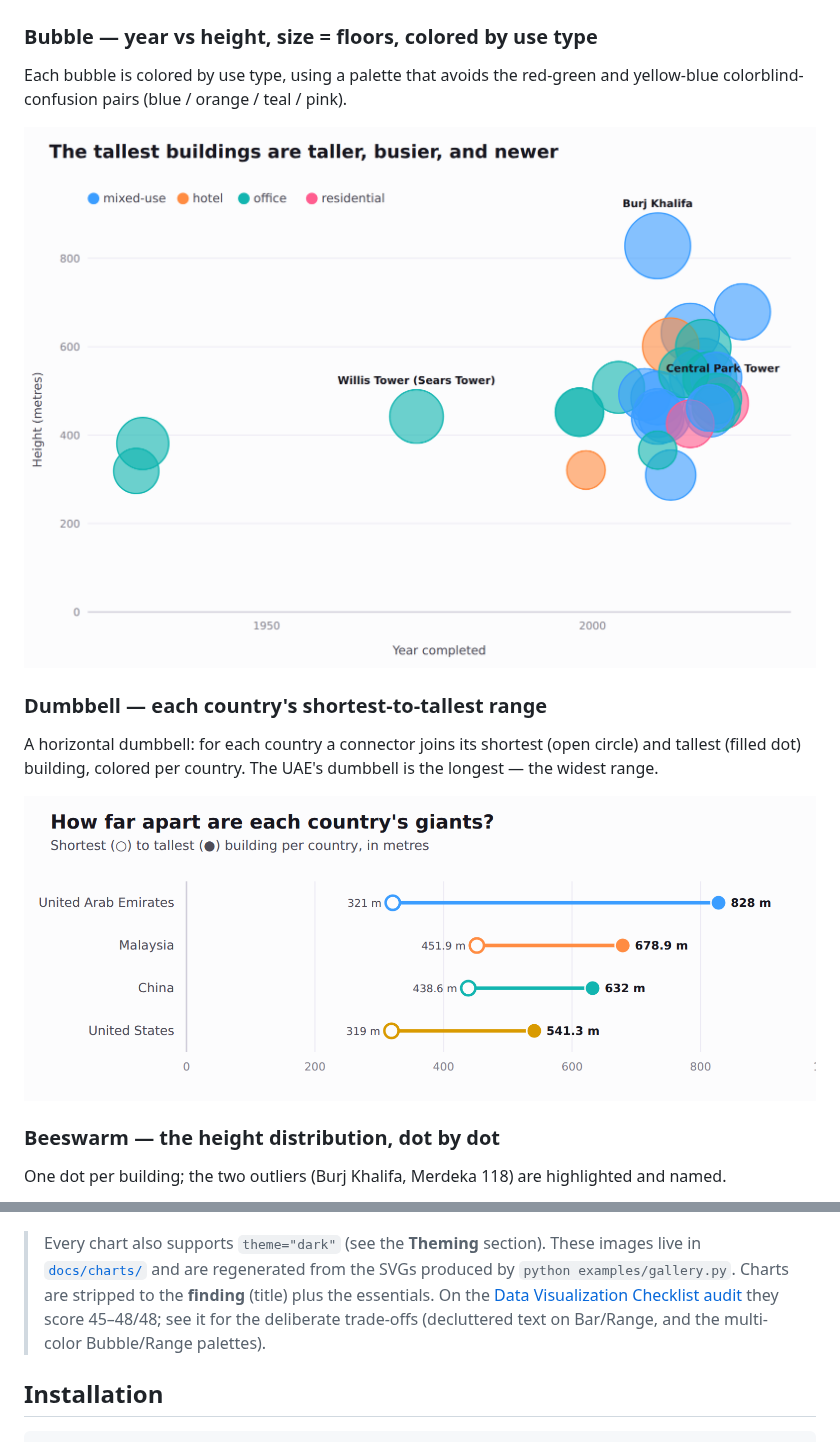
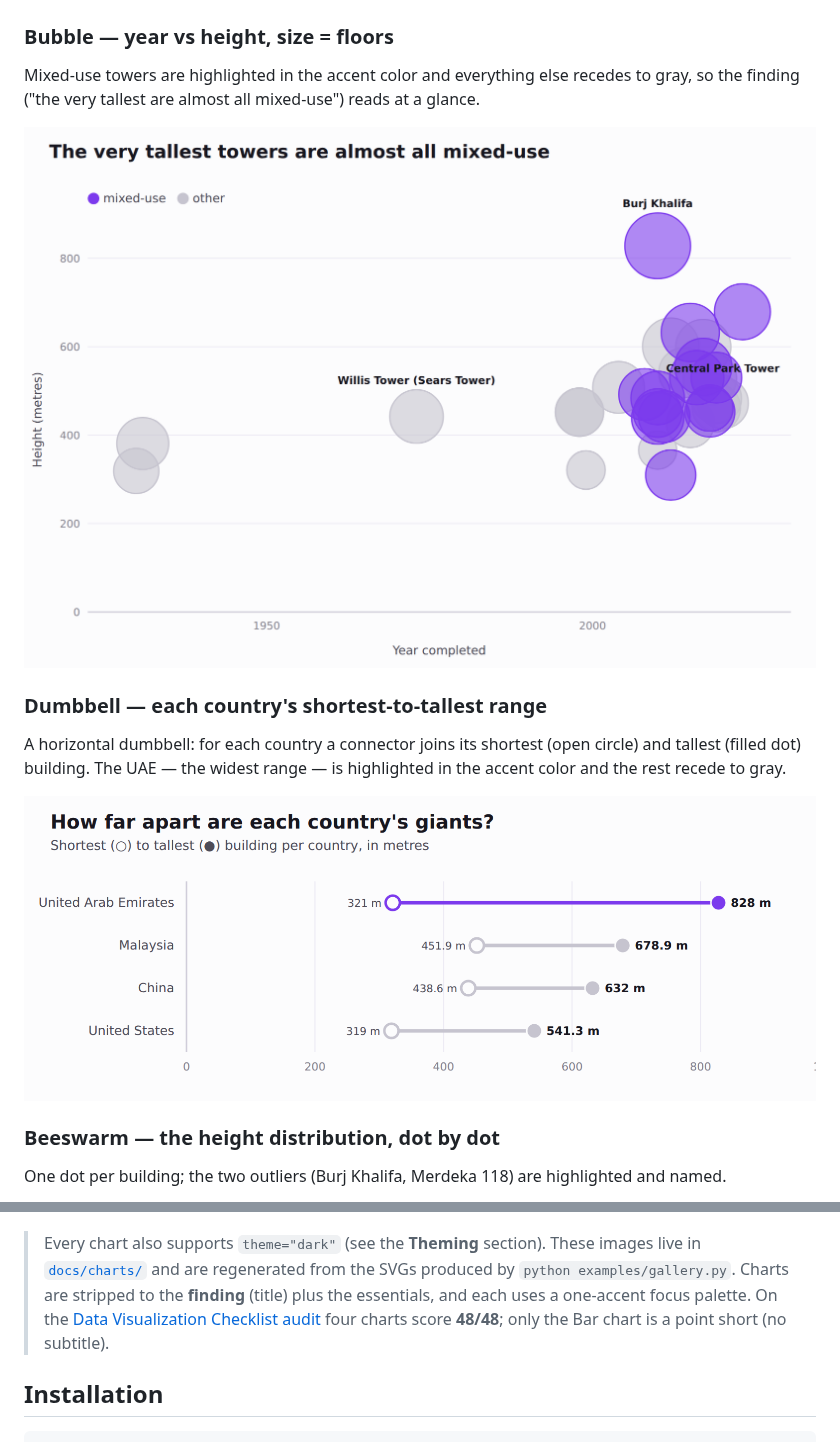
Before and after one commit to simran587/visualization, a Markdown page: README.md, 2 parts joined by grey strips. Drawn GitHub-style; pictures changed too: docs/charts/bubble_year_height.png, docs/charts/dumbbell_country_range.png.

```diff
--- a/README.md
+++ b/README.md
@@ -38,7 +38,8 @@ zero, names read left to right, values are labeled directly.
 
 ![Horizontal bar chart of buildings per country, China highlighted](docs/charts/bar_by_country.png)
 
-### Bubble — year vs height, size = floors, colored by use type
-Each bubble is colored by use type, using a palette that avoids the red-green
-and yellow-blue colorblind-confusion pairs (blue / orange / teal / pink).
+### Bubble — year vs height, size = floors
+Mixed-use towers are highlighted in the accent color and everything else recedes
+to gray, so the finding ("the very tallest are almost all mixed-use") reads at a
+glance.
 
@@ -46,8 +47,8 @@ and yellow-blue colorblind-confusion pairs (blue / orange / teal / pink).
 
 ### Dumbbell — each country's shortest-to-tallest range
 A horizontal dumbbell: for each country a connector joins its shortest (open
-circle) and tallest (filled dot) building, colored per country. The UAE's
-dumbbell is the longest — the widest range.
+circle) and tallest (filled dot) building. The UAE — the widest range — is
+highlighted in the accent color and the rest recede to gray.
 
 ![Horizontal dumbbell chart of each country's shortest-to-tallest building range](docs/charts/dumbbell_country_range.png)
 
@@ -60,10 +61,9 @@ highlighted and named.
 > Every chart also supports `theme="dark"` (see the **Theming** section). These
 > images live in [`docs/charts/`](docs/charts) and are regenerated from the SVGs
 > produced by `python examples/gallery.py`. Charts are stripped to the
-> **finding** (title) plus the essentials. On the
-> [Data Visualization Checklist audit](docs/CHECKLIST_AUDIT.md) they score
-> 45–48/48; see it for the deliberate trade-offs (decluttered text on Bar/Range,
-> and the multi-color Bubble/Range palettes).
+> **finding** (title) plus the essentials, and each uses a one-accent focus
+> palette. On the [Data Visualization Checklist audit](docs/CHECKLIST_AUDIT.md)
+> four charts score **48/48**; only the Bar chart is a point short (no subtitle).
 
 ## Installation
 
```
Also changed, not shown: other parts of README.md (+1 -1 lines), docs/CHECKLIST_AUDIT.md (+13 -18 lines), 2 other files.
